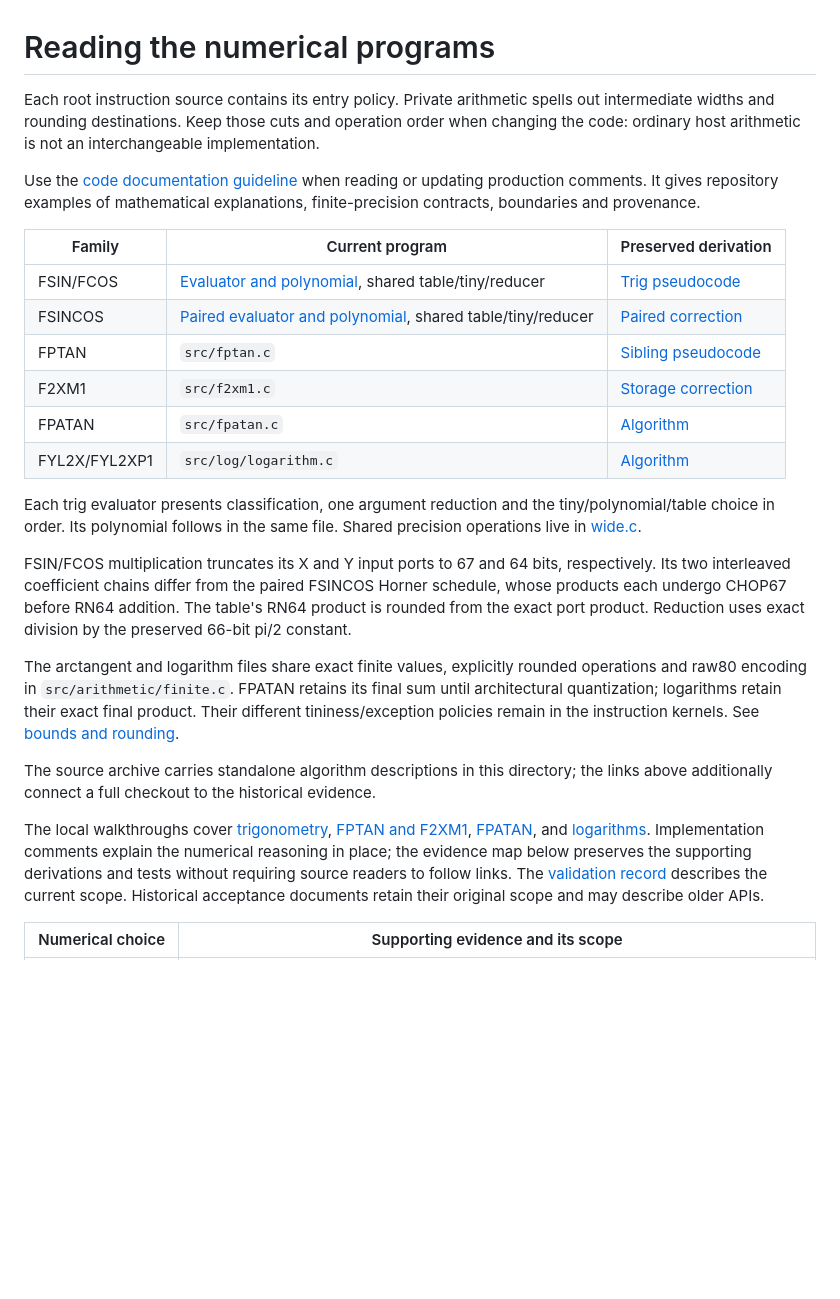
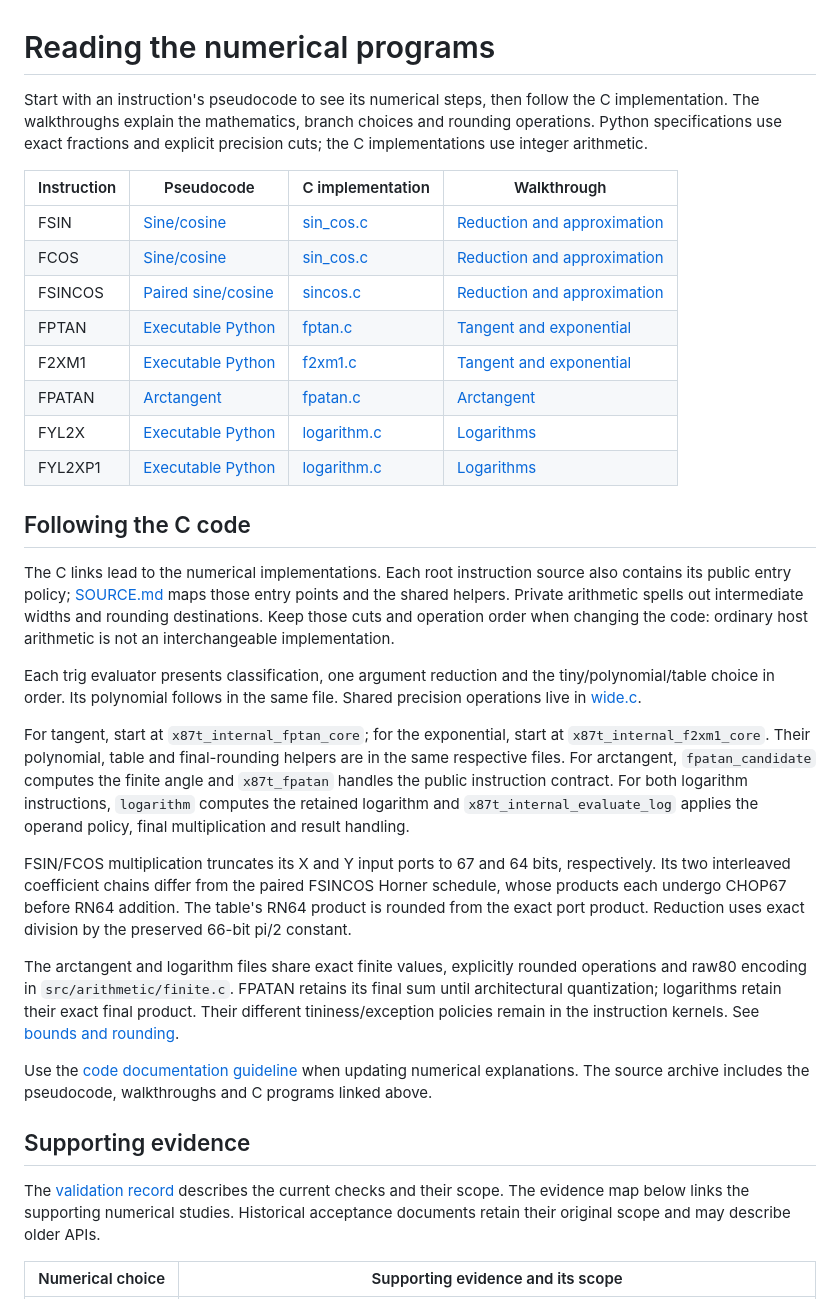
Before and after one commit to xsleonard/x87-transcendental, a Markdown page: docs/algorithms/README.md, the part around one of its changes. Rendered like a GitHub page; blank space fills up the shorter version.

```diff
--- a/docs/algorithms/README.md
+++ b/docs/algorithms/README.md
@@ -1,26 +1,40 @@
 # Reading the numerical programs
 
-Each root instruction source contains its entry policy. Private arithmetic
-spells out intermediate widths and rounding destinations. Keep those cuts and
-operation order when changing the code: ordinary host arithmetic is not an
-interchangeable implementation.
+Start with an instruction's pseudocode to see its numerical steps, then follow
+the C implementation. The walkthroughs explain the mathematics, branch choices
+and rounding operations. Python specifications use exact fractions and explicit
+precision cuts; the C implementations use integer arithmetic.
 
-Use the [code documentation guideline](../code-documentation-guidelines.md)
-when reading or updating production comments. It gives repository examples of
-mathematical explanations, finite-precision contracts, boundaries and provenance.
+| Instruction | Pseudocode | C implementation | Walkthrough |
+| --- | --- | --- | --- |
+| FSIN | [Sine/cosine](trig.md) | [sin_cos.c](../../src/trig/sin_cos.c) | [Reduction and approximation](trig.md) |
+| FCOS | [Sine/cosine](trig.md) | [sin_cos.c](../../src/trig/sin_cos.c) | [Reduction and approximation](trig.md) |
+| FSINCOS | [Paired sine/cosine](trig.md) | [sincos.c](../../src/trig/sincos.c) | [Reduction and approximation](trig.md) |
+| FPTAN | [Executable Python](../../tests/reference/sibling_reference.py) | [fptan.c](../../src/fptan.c) | [Tangent and exponential](siblings.md) |
+| F2XM1 | [Executable Python](../../tests/reference/sibling_reference.py) | [f2xm1.c](../../src/f2xm1.c) | [Tangent and exponential](siblings.md) |
+| FPATAN | [Arctangent](../../tests/reference/fpatan.md) | [fpatan.c](../../src/fpatan.c) | [Arctangent](fpatan.md) |
+| FYL2X | [Executable Python](../../tests/reference/log_reference.py) | [logarithm.c](../../src/log/logarithm.c) | [Logarithms](logarithms.md) |
+| FYL2XP1 | [Executable Python](../../tests/reference/log_reference.py) | [logarithm.c](../../src/log/logarithm.c) | [Logarithms](logarithms.md) |
 
-| Family | Current program | Preserved derivation |
-| --- | --- | --- |
-| FSIN/FCOS | [Evaluator and polynomial](../../src/trig/sin_cos.c), shared table/tiny/reducer | [Trig pseudocode](trig.md) |
-| FSINCOS | [Paired evaluator and polynomial](../../src/trig/sincos.c), shared table/tiny/reducer | [Paired correction](../../research/fsincos-re/notes/h1717-policy2-promotion.md) |
-| FPTAN | `src/fptan.c` | [Sibling pseudocode](../../research/fsincos-re/docs/SIBLING-PSEUDOCODE.md) |
-| F2XM1 | `src/f2xm1.c` | [Storage correction](../../research/fsincos-re/docs/verification-expansion/f2xm1-integration.md) |
-| FPATAN | `src/fpatan.c` | [Algorithm](../../research/fsincos-re/fpatan-re/ALGORITHM.md) |
-| FYL2X/FYL2XP1 | `src/log/logarithm.c` | [Algorithm](../../research/fsincos-re/fyl2x-re/ALGORITHM.md) |
+## Following the C code
+
+The C links lead to the numerical implementations. Each root instruction source
+also contains its public entry policy; [SOURCE.md](../../SOURCE.md) maps those
+entry points and the shared helpers. Private arithmetic spells out intermediate
+widths and rounding destinations. Keep those cuts and operation order when
+changing the code: ordinary host arithmetic is not an interchangeable implementation.
 
 Each trig evaluator presents classification, one argument reduction and the
 tiny/polynomial/table choice in order. Its polynomial follows in the same file.
 Shared precision operations live in [wide.c](../../src/arithmetic/wide.c).
+
+For tangent, start at `x87t_internal_fptan_core`; for the exponential, start at
+`x87t_internal_f2xm1_core`. Their polynomial, table and final-rounding helpers
+are in the same respective files. For arctangent, `fpatan_candidate` computes
+the finite angle and `x87t_fpatan` handles the public instruction contract.
+For both logarithm instructions, `logarithm` computes the retained logarithm
+and `x87t_internal_evaluate_log` applies the operand policy, final multiplication
+and result handling.
 
 FSIN/FCOS multiplication truncates its X and Y input ports to 67 and 64 bits,
 respectively. Its two interleaved coefficient chains differ from the paired
@@ -34,14 +48,14 @@ final sum until architectural quantization; logarithms retain their exact final
 product. Their different tininess/exception policies remain in the instruction
 kernels. See [bounds and rounding](../finite-arithmetic.md).
 
-The source archive carries standalone algorithm descriptions in this directory;
-the links above additionally connect a full checkout to the historical evidence.
+Use the [code documentation guideline](../code-documentation-guidelines.md)
+when updating numerical explanations. The source archive includes the pseudocode,
+walkthroughs and C programs linked above.
 
-The local walkthroughs cover [trigonometry](trig.md), [FPTAN and F2XM1](siblings.md),
-[FPATAN](fpatan.md), and [logarithms](logarithms.md). Implementation comments
-explain the numerical reasoning in place; the evidence map below preserves the
-supporting derivations and tests without requiring source readers to follow links.
-The [validation record](../validation.md) describes the current scope. Historical
+## Supporting evidence
+
+The [validation record](../validation.md) describes the current checks and their
+scope. The evidence map below links the supporting numerical studies. Historical
 acceptance documents retain their original scope and may describe older APIs.
 
 | Numerical choice | Supporting evidence and its scope |
```
Also changed, not shown: other parts of docs/algorithms/README.md (+1 -1 lines), README.md (+31 -3 lines), 1 other file.
